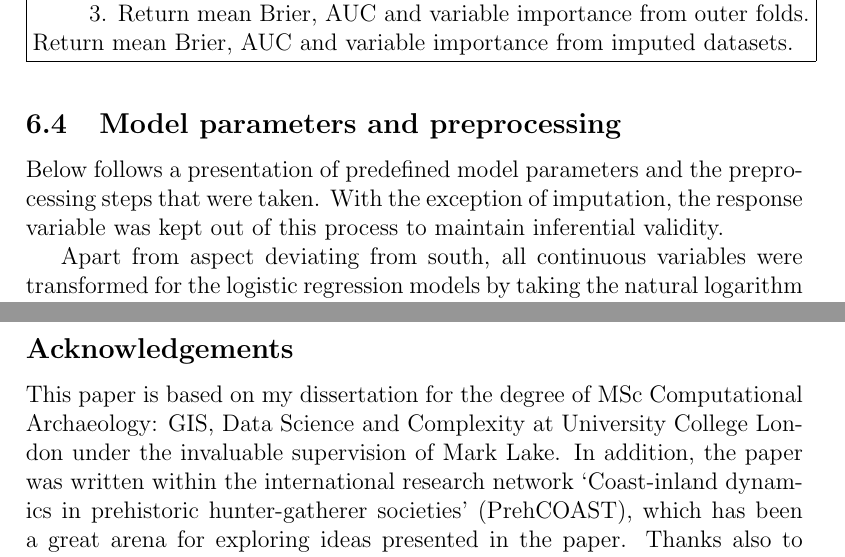
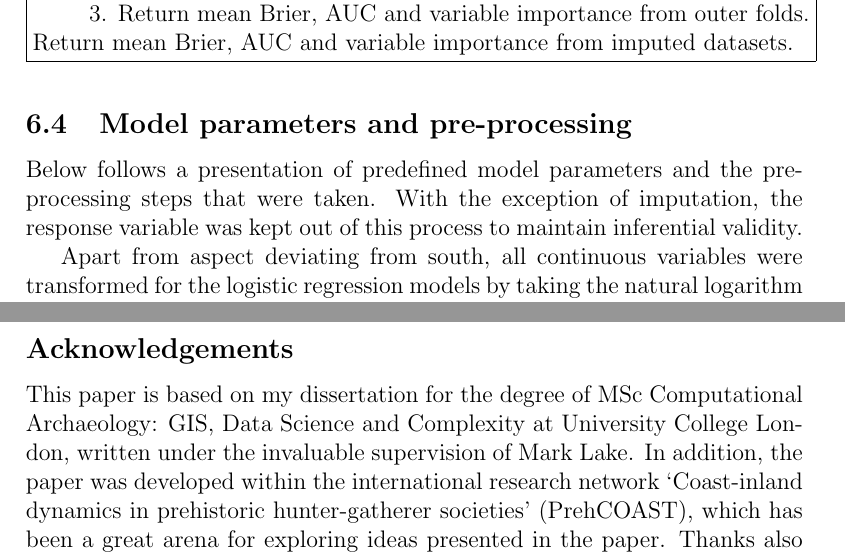
Before and after one commit to isakro/meso_patterns, a LaTeX document (latex/main.tex): two parts of pages 15 and 22 of 42, joined at a grey line, cut so that both start at the same text. Compiled offline with pdfLaTeX.

Commit message:
Final edits

```diff
--- a/latex/main.tex
+++ b/latex/main.tex
@@ -185,8 +185,8 @@ Variable importance estimates and model performance measures for the random fore
 	}%
 }\\
 
-\subsection{Model parameters and preprocessing}
-Below follows a presentation of predefined model parameters and the preprocessing steps that were taken. With the exception of imputation, the response variable was kept out of this process to maintain inferential validity.\par
+\subsection{Model parameters and pre-processing}
+Below follows a presentation of predefined model parameters and the pre-processing steps that were taken. With the exception of imputation, the response variable was kept out of this process to maintain inferential validity.\par
 Apart from aspect deviating from south, all continuous variables were transformed for the logistic regression models by taking the natural logarithm due to extreme distributions. Continuous variables were then normalised to take on values between 0 and 1 to better facilitate a comparison of the impact of each variable, although at the cost of distorting the interpretability of effect sizes \citep[cf.][]{spencer2018}. In the random forests, the variables were included using raw values. For a second set of models directly comparing the location of sites between the different phases, as opposed to sites and non-sites, all variables with the exception of the binary island/mainland variable were transformed by finding the percentile rank of each site value as compared to the values in the corresponding hull sample. In an attempt to achieve more sensible diachronic comparisons, this adjusted the values by variation in the surrounding landscape as captured by the hull samples for each phase.\par
 There are a host of different methods for identifying and dealing with collinearity \citep[e.g.][]{dormann2012, tomaschek2018}. The approach taken here was a relatively straightforward one, where Pearson's $r$ and Spearman's $\rho$ was found for each predictor variable pair for each chronological phase. In the case of problematic levels of correlation between predictor variables across all phases ($ |\mathopen r \mathclose|$ or $ | \mathopen \rho \mathclose|  \: > 0.8 $), all but one of the correlating variables were removed from analysis. The choice of what variable to retain was based on what variable appeared to best summarise the collinear group in substantive terms (Table \ref{table:var}).\par
 Following the lack of previous quantitative studies on which to base this analysis, linearity with the log-odds of the response could not be assumed for any of the predictors in the logistic regression models. To allow for non-linearity, pre-specified natural splines with default quantile knots could have been included \cite[][26--28]{harrell2015}. However, with 104 sites for the EM representing the smallest effective sample size, the inclusion of more than 10 model parameters would likely lead to overfitting, following the most lenient $m/10$ rule provided by \citet[][72--73]{harrell2015}, where $m$ is effective sample size. Consequently, as there were no grounds on which to prioritise among variables to include with splines, none were used. Similarly, due to the large number of possible two-way interaction effects, no interaction terms were included in the models as there were no grounds on which to prioritise among these \citep[cf.][36--38]{harrell2015}.\par
@@ -285,7 +285,7 @@ Finally, it is worth noting that the chronological phases have here been treated
 Data, code, figures, text files and associated licences for this paper are available in online repositories on Zenodo at \url{https://doi.org/10.5281/zenodo.4120298} as well as on GitHub at \url{https://github.com/isakro/meso_patterns}.
 
 \subsection*{Acknowledgements}
-This paper is based on my dissertation for the degree of MSc Computational Archaeology: GIS, Data Science and Complexity at University College London under the invaluable supervision of Mark Lake. In addition, the paper was written within the international research network `Coast-inland dynamics in prehistoric hunter-gatherer societies' (PrehCOAST), which has been a great arena for exploring ideas presented in the paper. Thanks also to Steinar Solheim who provided very helpful comments on an earlier draft, as well as to the two anonymous reviewers who provided insightful and thorough comments that helped improve the manuscript greatly. All errors and deficiencies remain entirely my own.
+This paper is based on my dissertation for the degree of MSc Computational Archaeology: GIS, Data Science and Complexity at University College London, written under the invaluable supervision of Mark Lake. In addition, the paper was developed within the international research network `Coast-inland dynamics in prehistoric hunter-gatherer societies' (PrehCOAST), which has been a great arena for exploring ideas presented in the paper. Thanks also to Steinar Solheim who provided very helpful comments on an earlier draft, as well as to the two anonymous reviewers who provided insightful and thorough comments that helped improve the manuscript greatly. All errors and deficiencies remain entirely my own.
 
 \bibliography{references}
 
```
Also changed, not shown: latex/references.bib (+2 -2 lines), latex/main.tex (4 more changed lines), 3 other files.
